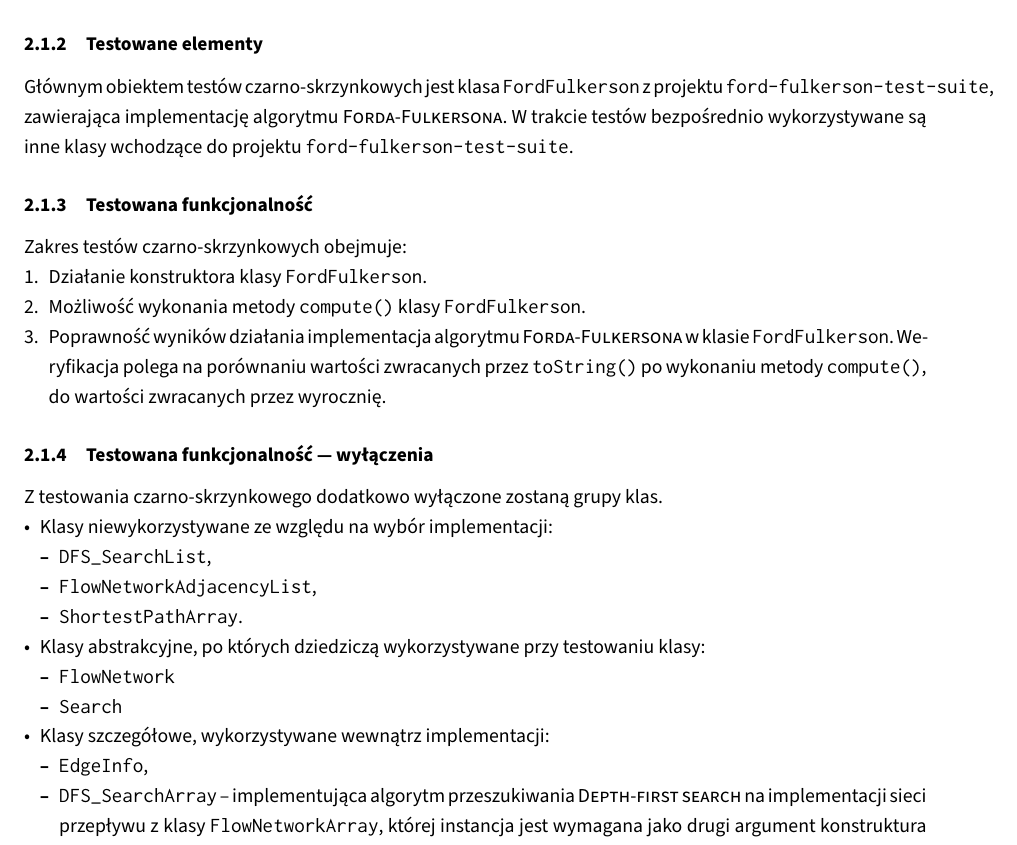
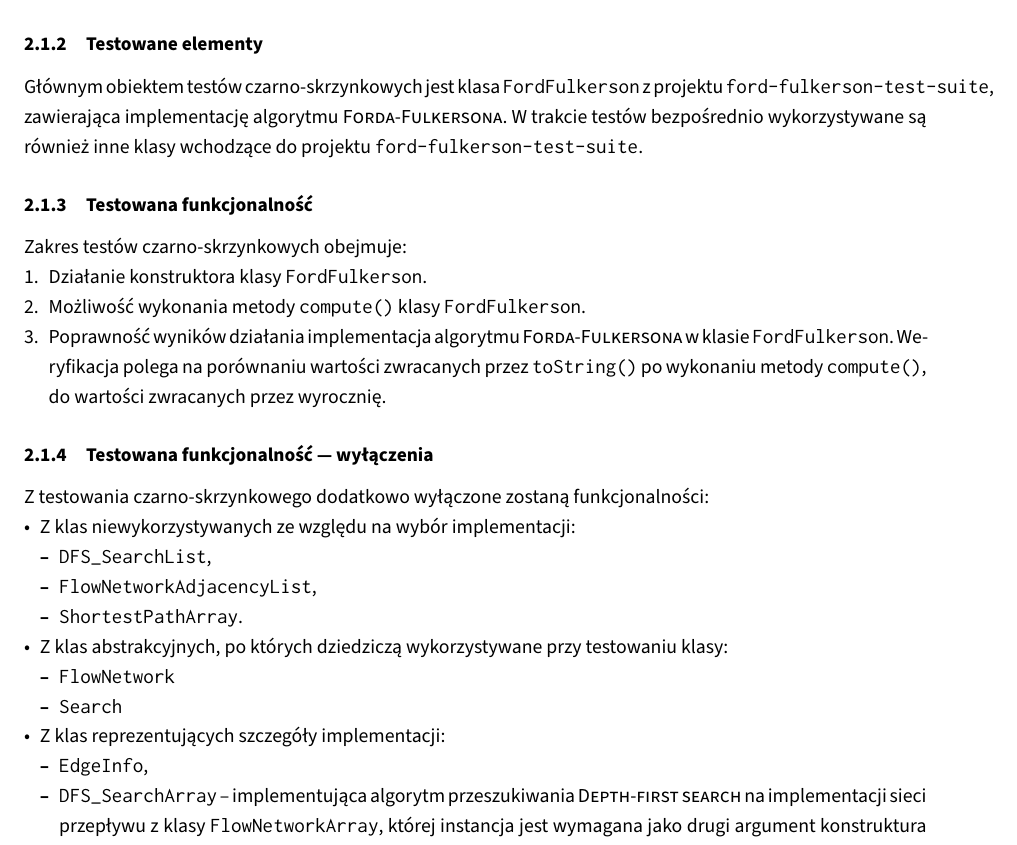
Before and after one commit to student-tomasz/tiwo-ford-fulkerson-test-suite, a LaTeX document (sprawozdanie/dokument.tex, which reads sprawozdanie/tex/plan/czarno-skrzynkowe.tex): part of page 2 of 9, cut so that both start at the same text. Compiled offline with XeLaTeX.

Commit message:
Popraw sekcję wyłączeń z testowanej funkcjonalności klasy->funkcjonalności klas

```diff
--- a/sprawozdanie/tex/plan/czarno-skrzynkowe.tex
+++ b/sprawozdanie/tex/plan/czarno-skrzynkowe.tex
@@ -9,7 +9,7 @@ algorytmu \textsc{Forda\dywiz Fulkersona} dla określonych danych wejściowych.
 Głównym obiektem testów czarno\dywiz skrzynkowych jest klasa
 \texttt{FordFulkerson} z projektu \texttt{ford-fulkerson-test-suite},
 zawierająca implementację algorytmu \textsc{Forda-Fulkersona}. W trakcie testów
-bezpośrednio wykorzystywane są inne klasy wchodzące do projektu
+bezpośrednio wykorzystywane są również inne klasy wchodzące do projektu
 \texttt{ford-fulkerson-test-suite}.
 
 \subsubsection{Testowana funkcjonalność}
@@ -24,20 +24,20 @@ Zakres testów czarno\dywiz skrzynkowych obejmuje:
 \end{enumerate}
 
 \subsubsection{Testowana funkcjonalność --- wyłączenia}
-Z testowania czarno\dywiz skrzynkowego dodatkowo wyłączone zostaną grupy klas.
+Z testowania czarno\dywiz skrzynkowego dodatkowo wyłączone zostaną funkcjonalności:
 \begin{itemize}
-    \item Klasy niewykorzystywane ze względu na wybór implementacji:
+    \item Z klas niewykorzystywanych ze względu na wybór implementacji:
         \begin{itemize}
             \item \texttt{DFS\_SearchList},
             \item \texttt{FlowNetworkAdjacencyList},
             \item \texttt{ShortestPathArray}.
         \end{itemize}
-    \item Klasy abstrakcyjne, po których dziedziczą wykorzystywane przy testowaniu klasy:
+    \item Z klas abstrakcyjnych, po których dziedziczą wykorzystywane przy testowaniu klasy:
         \begin{itemize}
             \item \texttt{FlowNetwork}
             \item \texttt{Search}
         \end{itemize}
-    \item Klasy szczegółowe, wykorzystywane wewnątrz implementacji:
+    \item Z klas reprezentujących szczegóły implementacji:
         \begin{itemize}
             \item \texttt{EdgeInfo},
             \item \texttt{DFS\_SearchArray} -- implementująca algorytm
```
